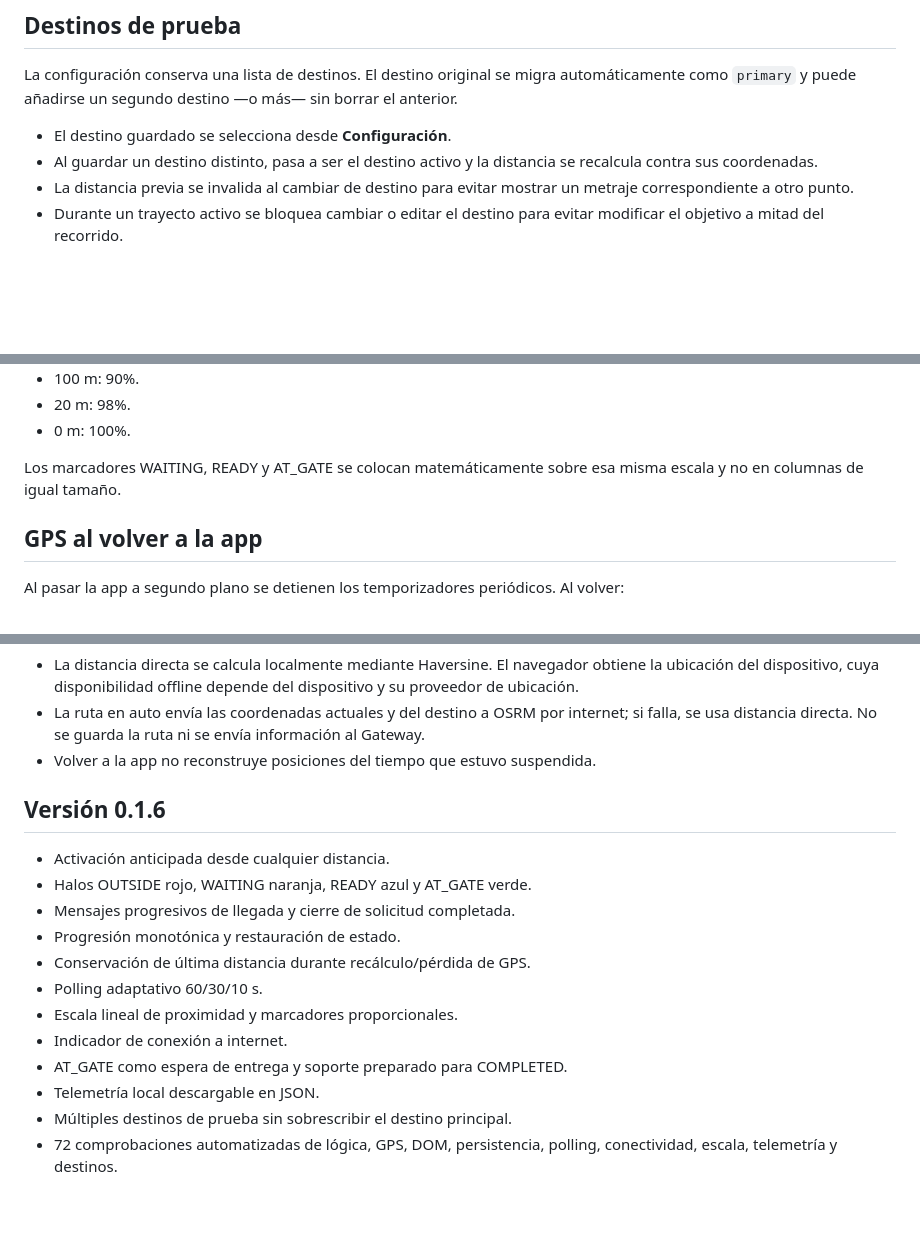
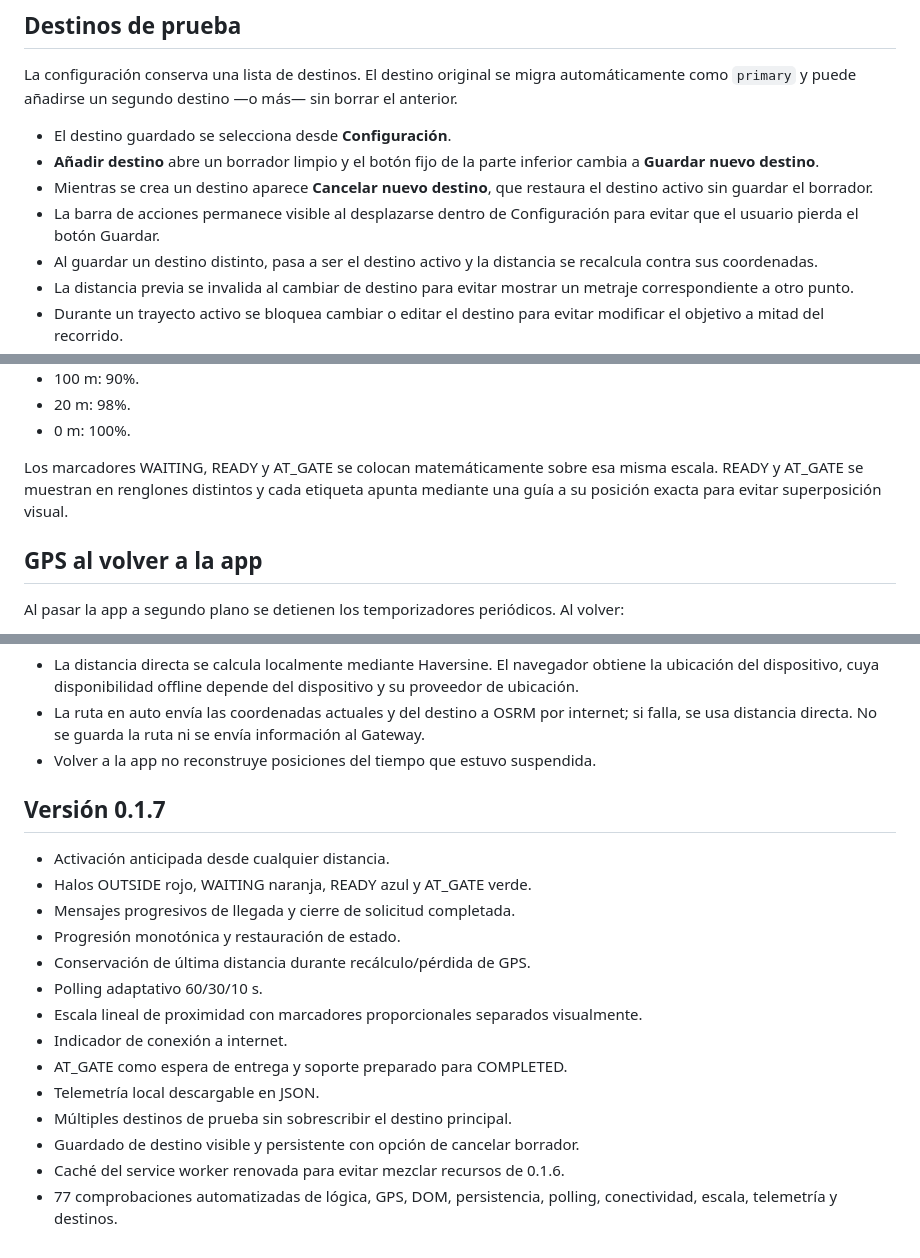
Before and after one commit to fausto4ever/Nexus.Tutor, a Markdown page: README.md, 3 parts joined by grey strips. Drawn GitHub-style; blank space fills up the shorter version.

Commit message:
docs: actualizar Nexus.Tutor 0.1.7

```diff
--- a/README.md
+++ b/README.md
@@ -25,6 +25,9 @@ Nexus.Tutor es el laboratorio móvil del tutor para probar cercanía y el flujo
 La configuración conserva una lista de destinos. El destino original se migra automáticamente como `primary` y puede añadirse un segundo destino —o más— sin borrar el anterior.
 
 - El destino guardado se selecciona desde **Configuración**.
+- **Añadir destino** abre un borrador limpio y el botón fijo de la parte inferior cambia a **Guardar nuevo destino**.
+- Mientras se crea un destino aparece **Cancelar nuevo destino**, que restaura el destino activo sin guardar el borrador.
+- La barra de acciones permanece visible al desplazarse dentro de Configuración para evitar que el usuario pierda el botón Guardar.
 - Al guardar un destino distinto, pasa a ser el destino activo y la distancia se recalcula contra sus coordenadas.
 - La distancia previa se invalida al cambiar de destino para evitar mostrar un metraje correspondiente a otro punto.
 - Durante un trayecto activo se bloquea cambiar o editar el destino para evitar modificar el objetivo a mitad del recorrido.
@@ -60,7 +63,7 @@ Con los valores por defecto (`WAITING=1000`, `READY=100`, `AT_GATE=20`):
 - 20 m: 98%.
 - 0 m: 100%.
 
-Los marcadores WAITING, READY y AT_GATE se colocan matemáticamente sobre esa misma escala y no en columnas de igual tamaño.
+Los marcadores WAITING, READY y AT_GATE se colocan matemáticamente sobre esa misma escala. READY y AT_GATE se muestran en renglones distintos y cada etiqueta apunta mediante una guía a su posición exacta para evitar superposición visual.
 
 ## GPS al volver a la app
 
@@ -103,7 +106,7 @@ Incluye manifest y service worker. La geolocalización del navegador requiere co
 - La ruta en auto envía las coordenadas actuales y del destino a OSRM por internet; si falla, se usa distancia directa. No se guarda la ruta ni se envía información al Gateway.
 - Volver a la app no reconstruye posiciones del tiempo que estuvo suspendida.
 
-## Versión 0.1.6
+## Versión 0.1.7
 
 - Activación anticipada desde cualquier distancia.
 - Halos OUTSIDE rojo, WAITING naranja, READY azul y AT_GATE verde.
@@ -111,9 +114,11 @@ Incluye manifest y service worker. La geolocalización del navegador requiere co
 - Progresión monotónica y restauración de estado.
 - Conservación de última distancia durante recálculo/pérdida de GPS.
 - Polling adaptativo 60/30/10 s.
-- Escala lineal de proximidad y marcadores proporcionales.
+- Escala lineal de proximidad con marcadores proporcionales separados visualmente.
 - Indicador de conexión a internet.
 - AT_GATE como espera de entrega y soporte preparado para COMPLETED.
 - Telemetría local descargable en JSON.
 - Múltiples destinos de prueba sin sobrescribir el destino principal.
-- 72 comprobaciones automatizadas de lógica, GPS, DOM, persistencia, polling, conectividad, escala, telemetría y destinos.
+- Guardado de destino visible y persistente con opción de cancelar borrador.
+- Caché del service worker renovada para evitar mezclar recursos de 0.1.6.
+- 77 comprobaciones automatizadas de lógica, GPS, DOM, persistencia, polling, conectividad, escala, telemetría y destinos.
```
